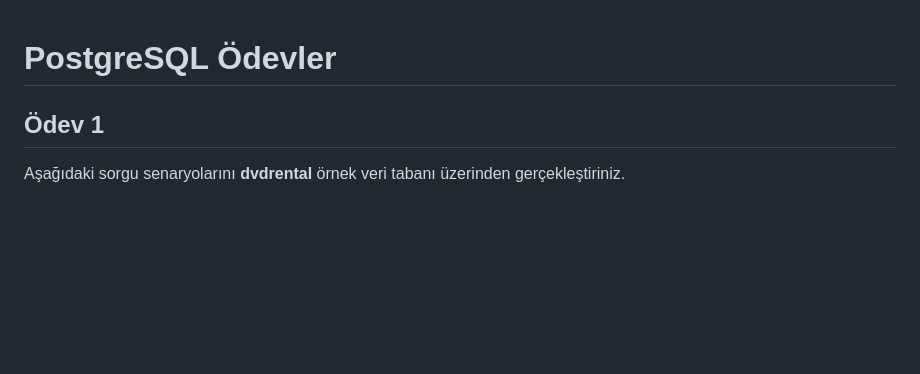
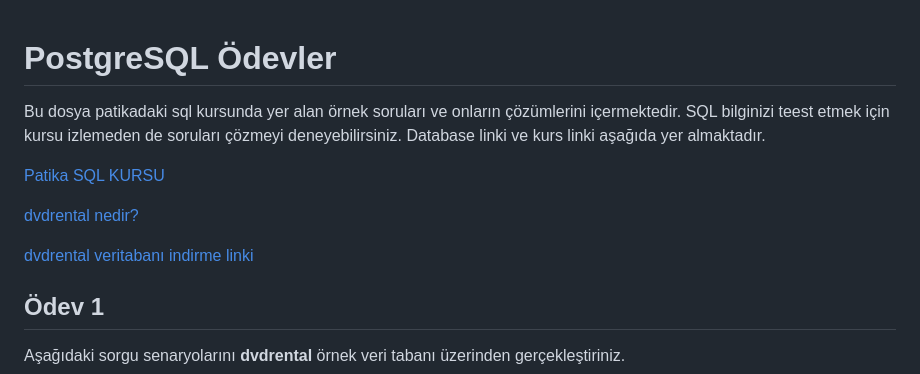
Before and after one commit to muffafa/patika, a Markdown page: postgresql/readme.md, the part around the change. GitHub-like rendering; blank space fills up the shorter version.

Commit message:
Intro bölümü ve kaynak linkleri eklendi.

```diff
--- a/postgresql/readme.md
+++ b/postgresql/readme.md
@@ -1,4 +1,12 @@
 # PostgreSQL Ödevler
+
+Bu dosya patikadaki sql kursunda yer alan örnek soruları ve onların çözümlerini içermektedir. SQL bilginizi teest etmek için kursu izlemeden de soruları çözmeyi deneyebilirsiniz. Database linki ve kurs linki aşağıda yer almaktadır.
+
+[Patika SQL KURSU](https://app.patika.dev/courses/sql)
+
+[dvdrental nedir?](https://www.postgresqltutorial.com/postgresql-getting-started/postgresql-sample-database/)
+
+[dvdrental veritabanı indirme linki](https://www.postgresqltutorial.com/wp-content/uploads/2019/05/dvdrental.zip)
 
 ## Ödev 1
 
```
